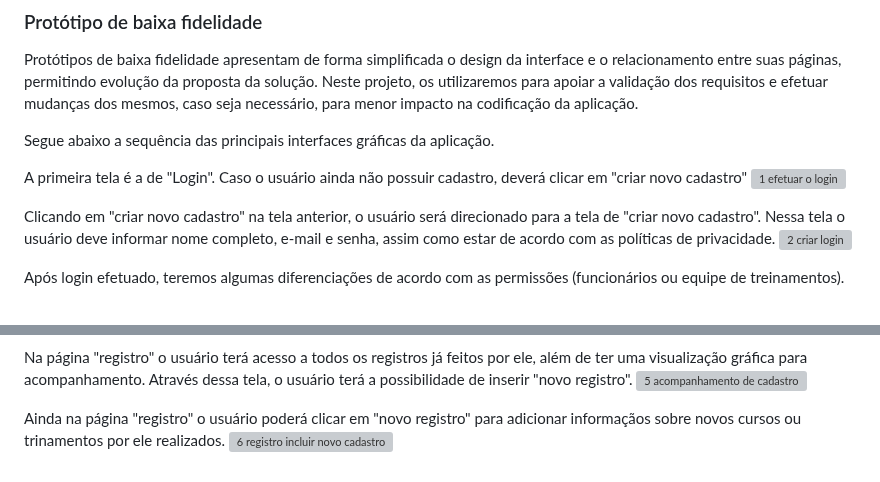
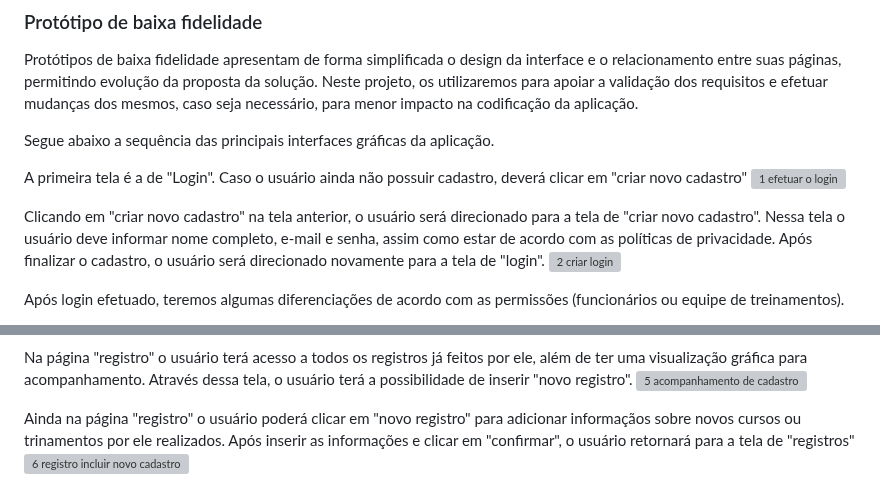
Before and after one commit to ICEI-PUC-Minas-PMV-ADS/pmv-ads-2023-2-e1-proj-web-t7-controle-de-horas-de-treinamento, a Markdown page: documentos/04-Projeto de Interface.md, 2 parts joined by grey strips. Drawn GitHub-style; grey boxes are pictures that could not be loaded.

```diff
--- a/documentos/04-Projeto de Interface.md
+++ b/documentos/04-Projeto de Interface.md
@@ -20,7 +20,7 @@ Segue abaixo a sequência das principais interfaces gráficas da aplicação.
 A primeira tela é a de "Login". Caso o usuário ainda não possuir cadastro, deverá clicar em "criar novo cadastro"
 ![1 efetuar o login](https://github.com/ICEI-PUC-Minas-PMV-ADS/pmv-ads-2023-2-e1-proj-web-t7-controle-de-horas-de-treinamento/assets/145286942/9fbe6d7c-0e2b-4c83-95c9-df45fa9cd3eb)
 
-Clicando em "criar novo cadastro" na tela anterior, o usuário será direcionado para a tela de "criar novo cadastro". Nessa tela o usuário deve informar nome completo, e-mail e senha, assim como estar de acordo com as políticas de privacidade.
+Clicando em "criar novo cadastro" na tela anterior, o usuário será direcionado para a tela de "criar novo cadastro". Nessa tela o usuário deve informar nome completo, e-mail e senha, assim como estar de acordo com as políticas de privacidade. Após finalizar o cadastro, o usuário será direcionado novamente para a tela de "login".
 ![2 criar login](https://github.com/ICEI-PUC-Minas-PMV-ADS/pmv-ads-2023-2-e1-proj-web-t7-controle-de-horas-de-treinamento/assets/145286942/d511d737-ebae-4a65-b622-4c1dc7acfd5d)
 
 Após login efetuado, teremos algumas diferenciações de acordo com as permissões (funcionários ou equipe de treinamentos).
@@ -37,5 +37,5 @@ Na página "sobre" serão feitas considerações importantes sobre a relevância
 Na página "registro" o usuário terá acesso a todos os registros já feitos por ele, além de ter uma visualização gráfica para acompanhamento. Através dessa tela, o usuário terá a possibilidade de inserir "novo registro".
 ![5 acompanhamento de cadastro](https://github.com/ICEI-PUC-Minas-PMV-ADS/pmv-ads-2023-2-e1-proj-web-t7-controle-de-horas-de-treinamento/assets/145286942/499b705a-8e87-42a9-9c0e-b672f686f4d1)
 
-Ainda na página "registro" o usuário poderá clicar em "novo registro" para adicionar informaçãos sobre novos cursos ou trinamentos por ele realizados.
+Ainda na página "registro" o usuário poderá clicar em "novo registro" para adicionar informaçãos sobre novos cursos ou trinamentos por ele realizados. Após inserir as informações e clicar em "confirmar", o usuário retornará para a tela de "registros"
 ![6 registro incluir novo cadastro](https://github.com/ICEI-PUC-Minas-PMV-ADS/pmv-ads-2023-2-e1-proj-web-t7-controle-de-horas-de-treinamento/assets/145286942/6a373075-18d6-4eb5-ae30-6568b6a59a07)
```
